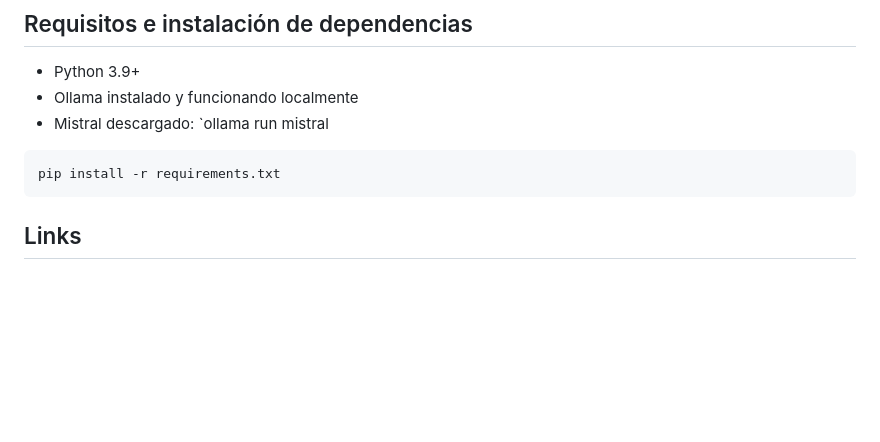
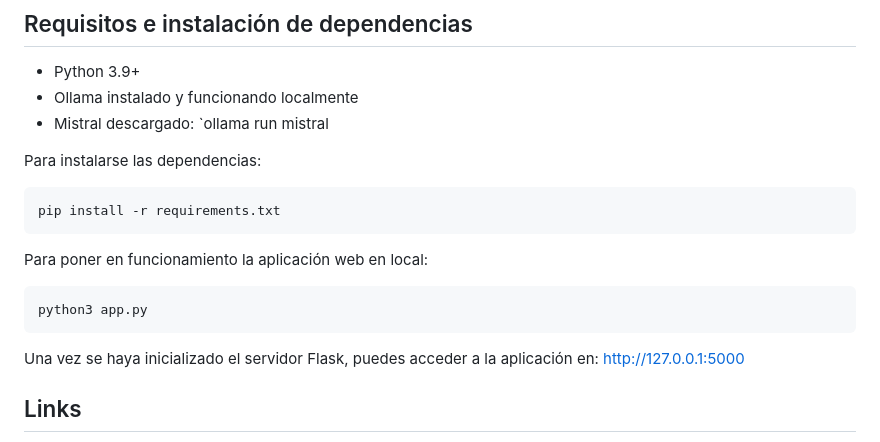
Before and after one commit to anaserranol/chatbot_seguros, a Markdown page: README.md, the part around the change. Drawn GitHub-style; blank space fills up the shorter version.

Commit message:
Update README how to initialize

````diff
--- a/README.md
+++ b/README.md
@@ -66,9 +66,17 @@ El usuario le realiza una pregunta al chatbot, la cual se envía al servidor Fla
 - Ollama instalado y funcionando localmente
 - Mistral descargado: `ollama run mistral
 
+Para instalarse las dependencias:
 ```bash
 pip install -r requirements.txt
 ```
+
+Para poner en funcionamiento la aplicación web en local:
+```bash
+python3 app.py
+```
+
+Una vez se haya inicializado el servidor Flask, puedes acceder a la aplicación en: http://127.0.0.1:5000
 
 ## Links
 - Mistral: https://ollama.com/library/mistral
````
